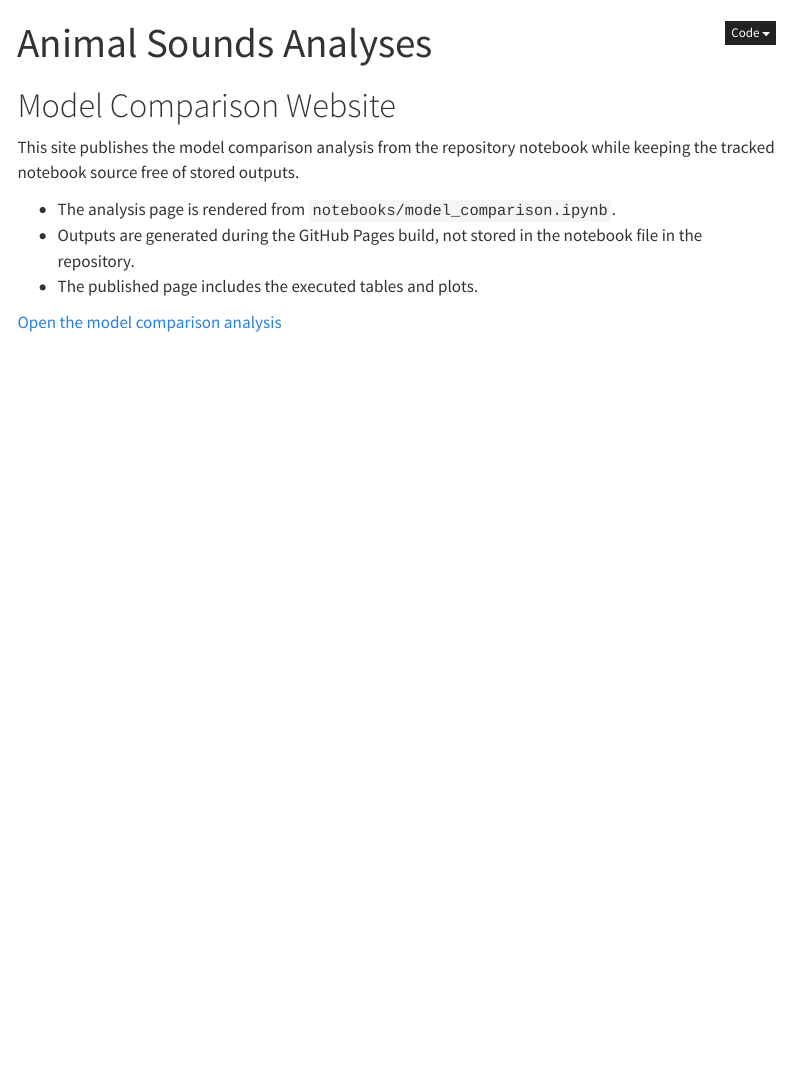
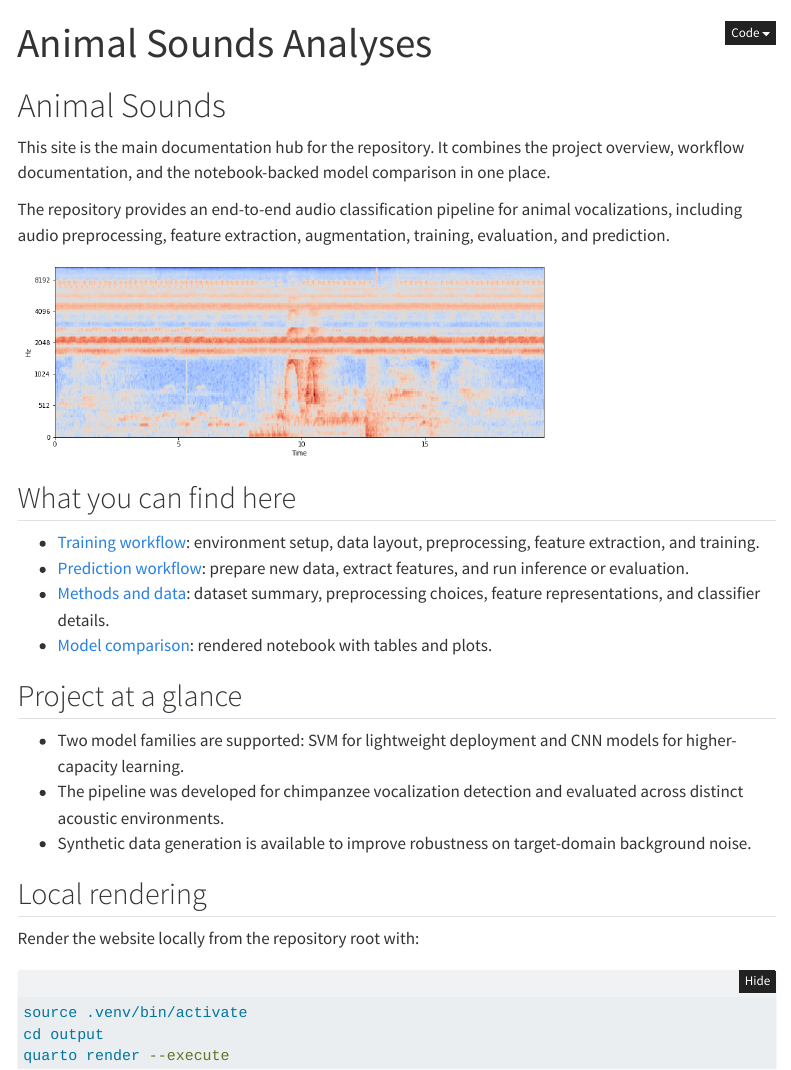
Before and after one commit to UtrechtUniversity/animal-sounds, a Quarto document (output/index.qmd): the page in a window 1100 px wide, from its top. Rendered offline with R 4.5, knitr and Pandoc in place of Quarto, with nearby package versions; menus at the side of the page are left out.

Commit message:
refactor docs

````diff
--- a/output/_quarto.yml
+++ b/output/_quarto.yml
@@ -3,6 +3,13 @@ project:
   output-dir: _site
   render:
     - index.qmd
+    - workflow.qmd
+    - prediction.qmd
+    - methods.qmd
+    - wav-processing.qmd
+    - feature-extraction.qmd
+    - condensation.qmd
+    - classifier.qmd
     - notebooks/model_comparison.ipynb
 
 website:
@@ -11,6 +18,12 @@ website:
     left:
       - href: index.qmd
         text: Home
+      - href: workflow.qmd
+        text: Training Workflow
+      - href: prediction.qmd
+        text: Prediction
+      - href: methods.qmd
+        text: Methods
       - href: notebooks/model_comparison.ipynb
         text: Model Comparison
 
--- a/output/index.qmd
+++ b/output/index.qmd
@@ -2,12 +2,33 @@
 title: Animal Sounds Analyses
 ---
 
-# Model Comparison Website
+# Animal Sounds
 
-This site publishes the model comparison analysis from the repository notebook while keeping the tracked notebook source free of stored outputs.
+This site is the main documentation hub for the repository. It combines the project overview, workflow documentation, and the notebook-backed model comparison in one place.
 
-- The analysis page is rendered from `notebooks/model_comparison.ipynb`.
-- Outputs are generated during the GitHub Pages build, not stored in the notebook file in the repository.
-- The published page includes the executed tables and plots.
+The repository provides an end-to-end audio classification pipeline for animal vocalizations, including audio preprocessing, feature extraction, augmentation, training, evaluation, and prediction.
 
-[Open the model comparison analysis](notebooks/model_comparison.html)
+![](../img/melspectrogram.png){fig-alt="Mel spectrogram example" width="70%"}
+
+## What you can find here
+
+- [Training workflow](workflow.qmd): environment setup, data layout, preprocessing, feature extraction, and training.
+- [Prediction workflow](prediction.qmd): prepare new data, extract features, and run inference or evaluation.
+- [Methods and data](methods.qmd): dataset summary, preprocessing choices, feature representations, and classifier details.
+- [Model comparison](notebooks/model_comparison.ipynb): rendered notebook with tables and plots.
+
+## Project at a glance
+
+- Two model families are supported: SVM for lightweight deployment and CNN models for higher-capacity learning.
+- The pipeline was developed for chimpanzee vocalization detection and evaluated across distinct acoustic environments.
+- Synthetic data generation is available to improve robustness on target-domain background noise.
+
+## Local rendering
+
+Render the website locally from the repository root with:
+
+```bash
+source .venv/bin/activate
+cd output
+quarto render --execute
+```
````
Also changed, not shown: README.md, bioacoustics/classifier/README.md, bioacoustics/feature_extraction/README.md, bioacoustics/wav_processing/README.md, docs/tutorial_predict.md, docs/tutorial_training.md, 1 other file.
